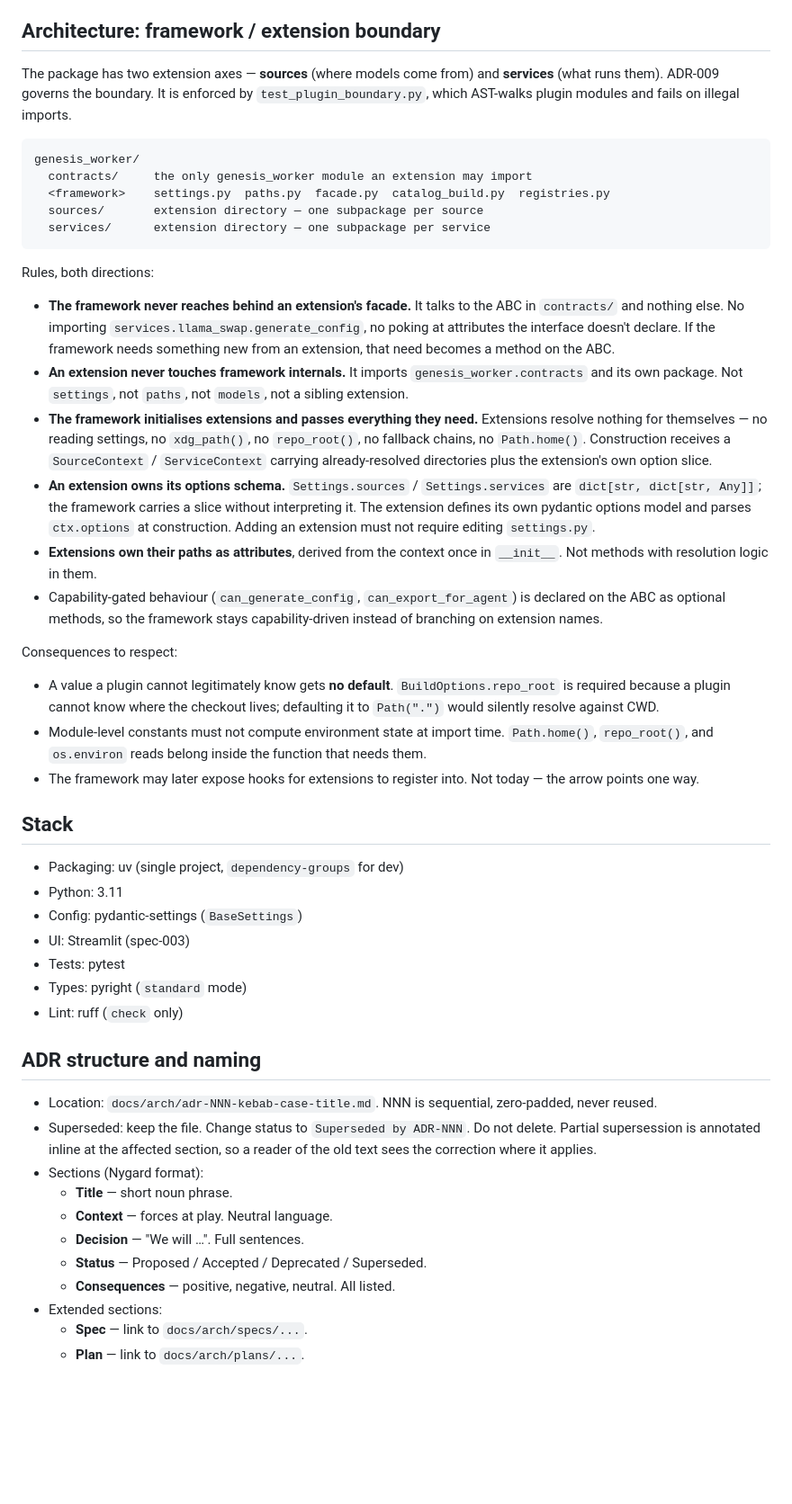
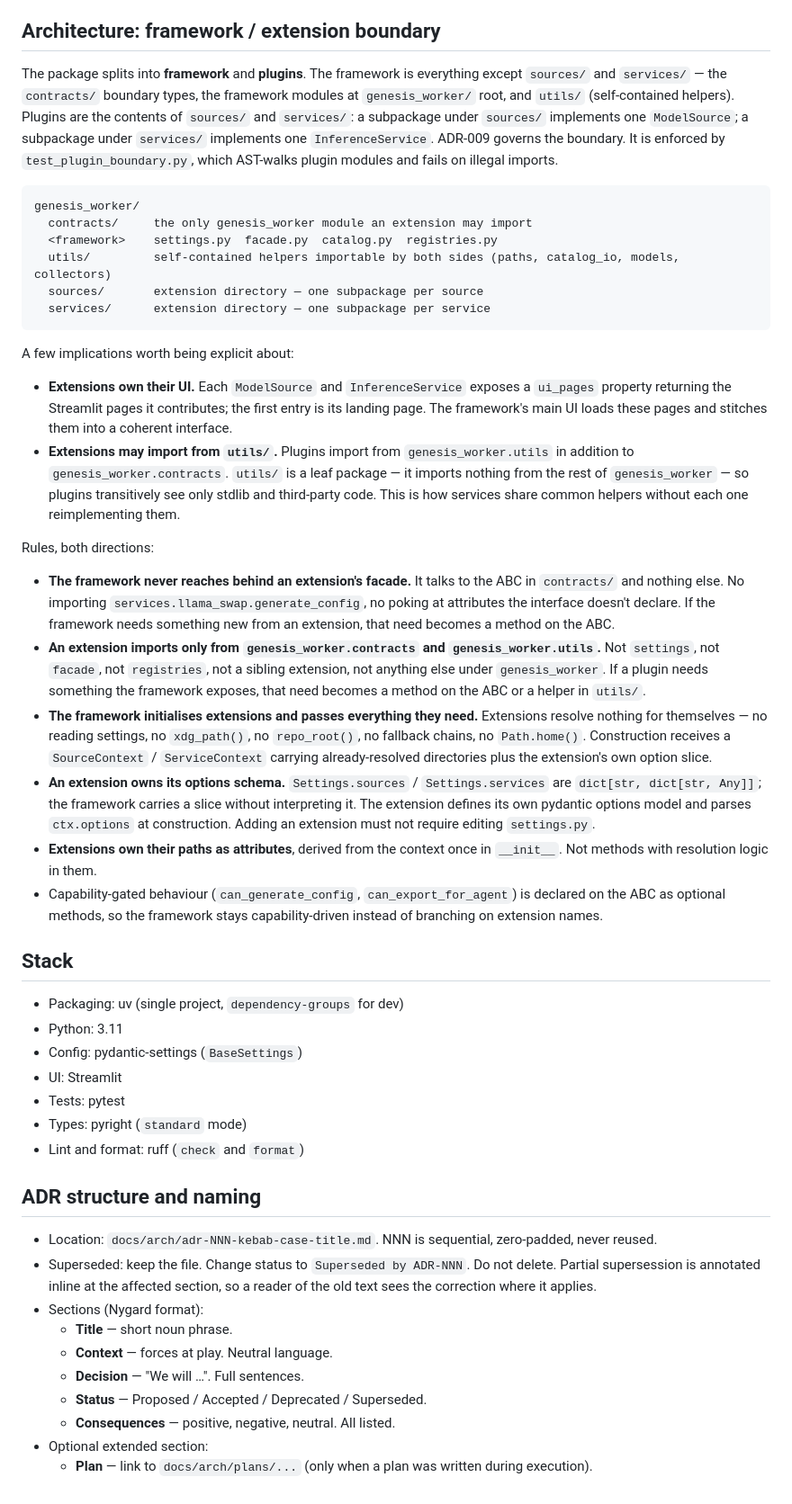
Before and after one commit to genesis-scaffolding/genesis-agent-backend, a Markdown page: AGENTS.md, the part around one of its changes. Shown at 90% size. Drawn GitHub-style; blank space fills up the shorter version.

````diff
--- a/AGENTS.md
+++ b/AGENTS.md
@@ -59,40 +59,40 @@ Write less. The code is the documentation.
 
 ## Architecture: framework / extension boundary
 
-The package has two extension axes — **sources** (where models come from) and **services** (what runs them). ADR-009 governs the boundary. It is enforced by `test_plugin_boundary.py`, which AST-walks plugin modules and fails on illegal imports.
+The package splits into **framework** and **plugins**. The framework is everything except `sources/` and `services/` — the `contracts/` boundary types, the framework modules at `genesis_worker/` root, and `utils/` (self-contained helpers). Plugins are the contents of `sources/` and `services/`: a subpackage under `sources/` implements one `ModelSource`; a subpackage under `services/` implements one `InferenceService`. ADR-009 governs the boundary. It is enforced by `test_plugin_boundary.py`, which AST-walks plugin modules and fails on illegal imports.
 
 ```
 genesis_worker/
   contracts/     the only genesis_worker module an extension may import
-  <framework>    settings.py  paths.py  facade.py  catalog_build.py  registries.py
+  <framework>    settings.py  facade.py  catalog.py  registries.py
+  utils/         self-contained helpers importable by both sides (paths, catalog_io, models, collectors)
   sources/       extension directory — one subpackage per source
   services/      extension directory — one subpackage per service
 ```
 
+A few implications worth being explicit about:
+
+- **Extensions own their UI.** Each `ModelSource` and `InferenceService` exposes a `ui_pages` property returning the Streamlit pages it contributes; the first entry is its landing page. The framework's main UI loads these pages and stitches them into a coherent interface.
+- **Extensions may import from `utils/`.** Plugins import from `genesis_worker.utils` in addition to `genesis_worker.contracts`. `utils/` is a leaf package — it imports nothing from the rest of `genesis_worker` — so plugins transitively see only stdlib and third-party code. This is how services share common helpers without each one reimplementing them.
+
 Rules, both directions:
 
 - **The framework never reaches behind an extension's facade.** It talks to the ABC in `contracts/` and nothing else. No importing `services.llama_swap.generate_config`, no poking at attributes the interface doesn't declare. If the framework needs something new from an extension, that need becomes a method on the ABC.
-- **An extension never touches framework internals.** It imports `genesis_worker.contracts` and its own package. Not `settings`, not `paths`, not `models`, not a sibling extension.
+- **An extension imports only from `genesis_worker.contracts` and `genesis_worker.utils`.** Not `settings`, not `facade`, not `registries`, not a sibling extension, not anything else under `genesis_worker`. If a plugin needs something the framework exposes, that need becomes a method on the ABC or a helper in `utils/`.
 - **The framework initialises extensions and passes everything they need.** Extensions resolve nothing for themselves — no reading settings, no `xdg_path()`, no `repo_root()`, no fallback chains, no `Path.home()`. Construction receives a `SourceContext` / `ServiceContext` carrying already-resolved directories plus the extension's own option slice.
 - **An extension owns its options schema.** `Settings.sources` / `Settings.services` are `dict[str, dict[str, Any]]`; the framework carries a slice without interpreting it. The extension defines its own pydantic options model and parses `ctx.options` at construction. Adding an extension must not require editing `settings.py`.
 - **Extensions own their paths as attributes**, derived from the context once in `__init__`. Not methods with resolution logic in them.
 - Capability-gated behaviour (`can_generate_config`, `can_export_for_agent`) is declared on the ABC as optional methods, so the framework stays capability-driven instead of branching on extension names.
-
-Consequences to respect:
-
-- A value a plugin cannot legitimately know gets **no default**. `BuildOptions.repo_root` is required because a plugin cannot know where the checkout lives; defaulting it to `Path(".")` would silently resolve against CWD.
-- Module-level constants must not compute environment state at import time. `Path.home()`, `repo_root()`, and `os.environ` reads belong inside the function that needs them.
-- The framework may later expose hooks for extensions to register into. Not today — the arrow points one way.
 
 ## Stack
 
 - Packaging: uv (single project, `dependency-groups` for dev)
 - Python: 3.11
 - Config: pydantic-settings (`BaseSettings`)
-- UI: Streamlit (spec-003)
+- UI: Streamlit
 - Tests: pytest
 - Types: pyright (`standard` mode)
-- Lint: ruff (`check` only)
+- Lint and format: ruff (`check` and `format`)
 
 ## ADR structure and naming
 
@@ -104,6 +104,5 @@ Consequences to respect:
   - **Decision** — "We will …". Full sentences.
   - **Status** — Proposed / Accepted / Deprecated / Superseded.
   - **Consequences** — positive, negative, neutral. All listed.
-- Extended sections:
-  - **Spec** — link to `docs/arch/specs/...`.
-  - **Plan** — link to `docs/arch/plans/...`.
+- Optional extended section:
+  - **Plan** — link to `docs/arch/plans/...` (only when a plan was written during execution).
````
Also changed, not shown: other parts of AGENTS.md (+20 -20 lines).
